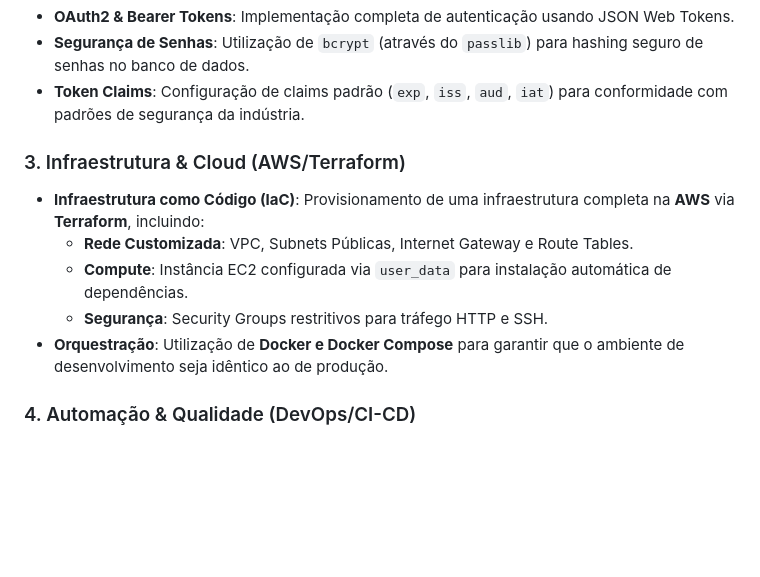
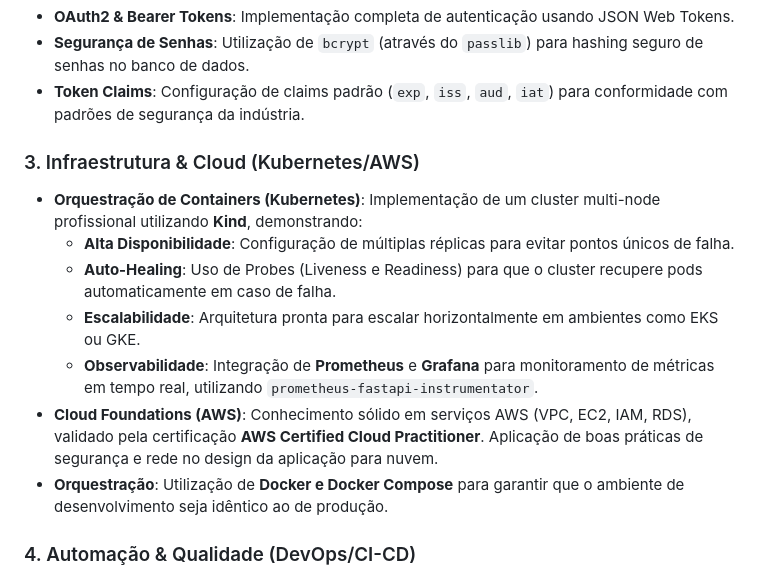
Before and after one commit to paulocarlosfilho/manipulacao-de-dados-com-fastapi-assincrono, a Markdown page: PORTFOLIO.md, the part around the change. Drawn GitHub-style; blank space fills up the shorter version.

```diff
--- a/PORTFOLIO.md
+++ b/PORTFOLIO.md
@@ -19,11 +19,13 @@ Este projeto não é apenas um sistema de blog; é uma demonstração de compet
 - **Segurança de Senhas**: Utilização de `bcrypt` (através do `passlib`) para hashing seguro de senhas no banco de dados.
 - **Token Claims**: Configuração de claims padrão (`exp`, `iss`, `aud`, `iat`) para conformidade com padrões de segurança da indústria.
 
-### 3. Infraestrutura & Cloud (AWS/Terraform)
-- **Infraestrutura como Código (IaC)**: Provisionamento de uma infraestrutura completa na **AWS** via **Terraform**, incluindo:
-  - **Rede Customizada**: VPC, Subnets Públicas, Internet Gateway e Route Tables.
-  - **Compute**: Instância EC2 configurada via `user_data` para instalação automática de dependências.
-  - **Segurança**: Security Groups restritivos para tráfego HTTP e SSH.
+### 3. Infraestrutura & Cloud (Kubernetes/AWS)
+- **Orquestração de Containers (Kubernetes)**: Implementação de um cluster multi-node profissional utilizando **Kind**, demonstrando:
+  - **Alta Disponibilidade**: Configuração de múltiplas réplicas para evitar pontos únicos de falha.
+  - **Auto-Healing**: Uso de Probes (Liveness e Readiness) para que o cluster recupere pods automaticamente em caso de falha.
+  - **Escalabilidade**: Arquitetura pronta para escalar horizontalmente em ambientes como EKS ou GKE.
+  - **Observabilidade**: Integração de **Prometheus** e **Grafana** para monitoramento de métricas em tempo real, utilizando `prometheus-fastapi-instrumentator`.
+- **Cloud Foundations (AWS)**: Conhecimento sólido em serviços AWS (VPC, EC2, IAM, RDS), validado pela certificação **AWS Certified Cloud Practitioner**. Aplicação de boas práticas de segurança e rede no design da aplicação para nuvem.
 - **Orquestração**: Utilização de **Docker e Docker Compose** para garantir que o ambiente de desenvolvimento seja idêntico ao de produção.
 
 ### 4. Automação & Qualidade (DevOps/CI-CD)
```
Also changed, not shown: README.md (+40 -16 lines), arquiterura.md (added, +61 -0 lines), 3.png (added), 11 other files.
